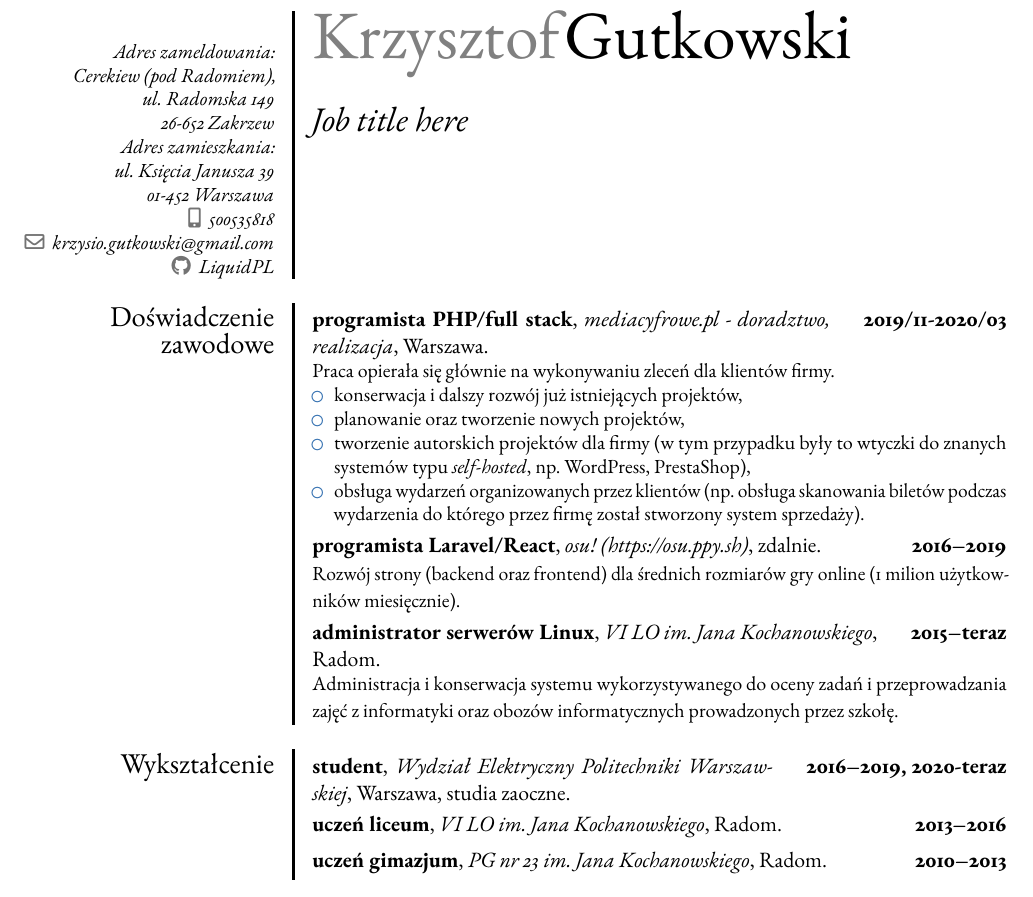
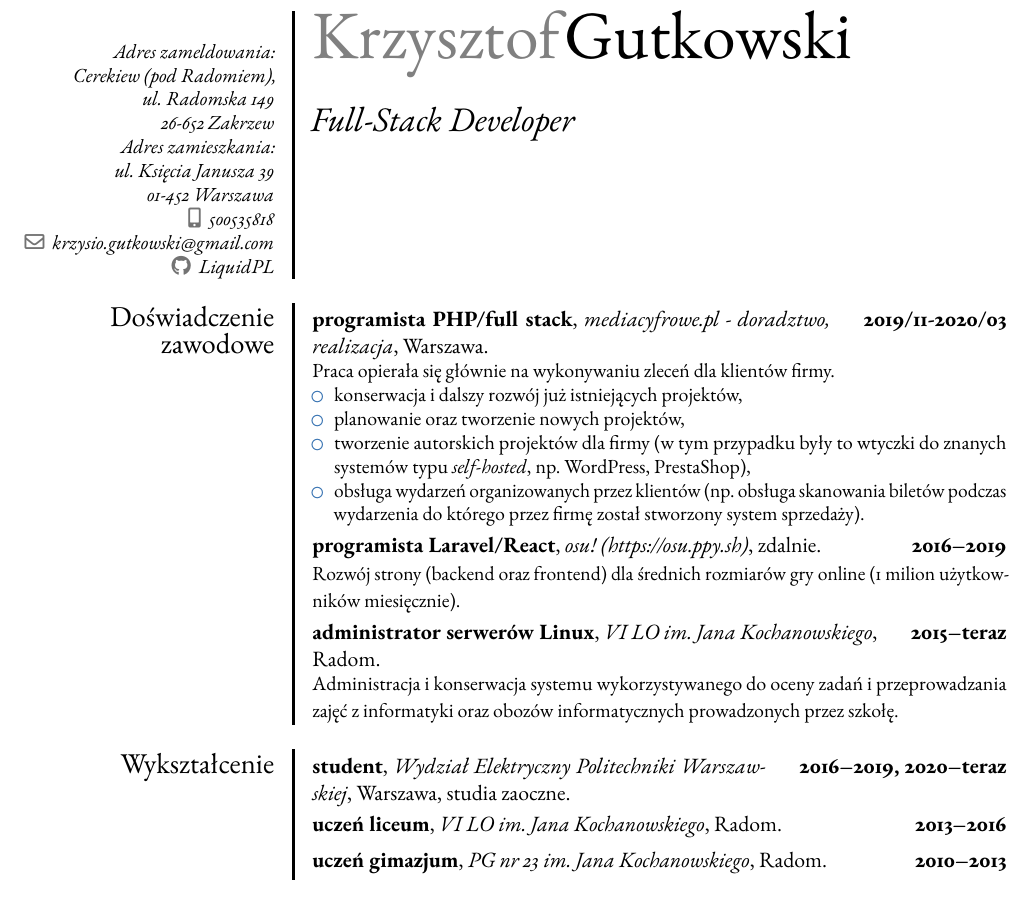
Before and after one commit to LiquidPL/resume, a LaTeX CV (doc.tex): part of page 1 of 2, cut so that both start at the same text. Compiled offline with pdfLaTeX.

Commit message:
Add job title + smol updates (2020 edition)

```diff
--- a/doc.tex
+++ b/doc.tex
@@ -11,7 +11,7 @@
 \recomputelengths
 
 \name{Krzysztof}{Gutkowski}
-\title{Job title here}
+\title{Full-Stack Developer}
 \phone[mobile]{500535818}
 \email{krzysio.gutkowski@gmail.com}
 \address{Adres zameldowania: \\Cerekiew (pod Radomiem),\\ ul. Radomska 149\\ 26-652 Zakrzew\\ Adres zamieszkania: \\ul. Księcia Janusza 39 \\01-452 Warszawa}
@@ -34,7 +34,7 @@
 \cventry{2015--teraz}{administrator serwerów Linux}{VI LO im. Jana Kochanowskiego}{Radom}{}{Administracja i konserwacja systemu wykorzystywanego do oceny zadań i przeprowadzania zajęć z informatyki oraz obozów informatycznych prowadzonych przez szkołę.}
 
 \section{Wykształcenie}
-\cventry{2016--2019, 2020-teraz}{student}{Wydział Elektryczny Politechniki Warszawskiej}{Warszawa}{studia zaoczne}{}
+\cventry{2016--2019, 2020--teraz}{student}{Wydział Elektryczny Politechniki Warszawskiej}{Warszawa}{studia zaoczne}{}
 \cventry{2013--2016}{uczeń liceum}{VI LO im. Jana Kochanowskiego}{Radom}{}{}
 \cventry{2010--2013}{uczeń gimazjum}{PG nr 23 im. Jana Kochanowskiego}{Radom}{}{}
 
```
